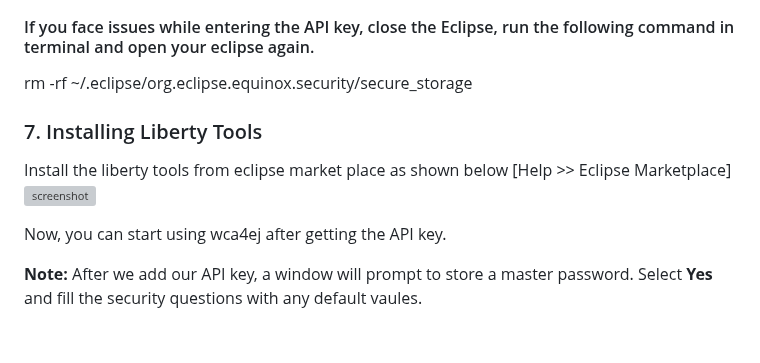
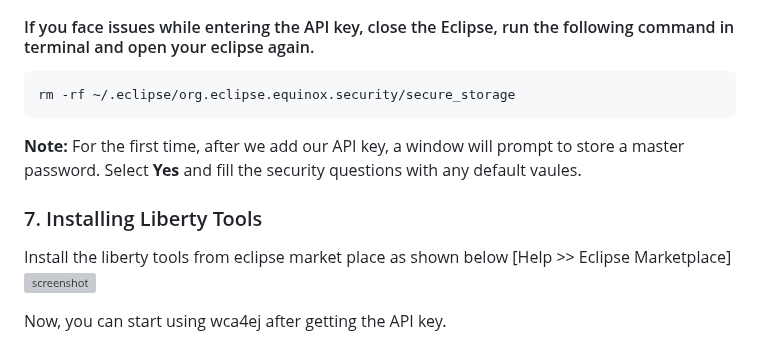
Before and after one commit to tsamaraes/wca4ej-workshop-mq, a Markdown page: README.md, the part around the change. GitHub-like rendering; grey boxes are pictures that could not be loaded.

````diff
--- a/README.md
+++ b/README.md
@@ -153,7 +153,12 @@ Download the latest WCA4EJ Code Eclipse Extension and install by following these
 ![screenshot](./images/3.Wca4ejchat.png)
 
 #### If you face issues while entering the API key, close the Eclipse, run the following command in terminal and open your eclipse again.
-rm -rf ~/.eclipse/org.eclipse.equinox.security/secure_storage
+  ```bash
+  rm -rf ~/.eclipse/org.eclipse.equinox.security/secure_storage
+  ```
+
+**Note:** For the first time, after we add our API key, a window will prompt to store a master password. Select **Yes** and fill the security questions with any default vaules.
+
 
 ### 7. Installing Liberty Tools
 
@@ -162,5 +167,3 @@ Install the liberty tools from eclipse market place as shown below [Help >> Ecli
 
 
 Now, you can start using wca4ej after getting the API key.
-
-**Note:** After we add our API key, a window will prompt to store a master password. Select **Yes** and fill the security questions with any default vaules.
````
